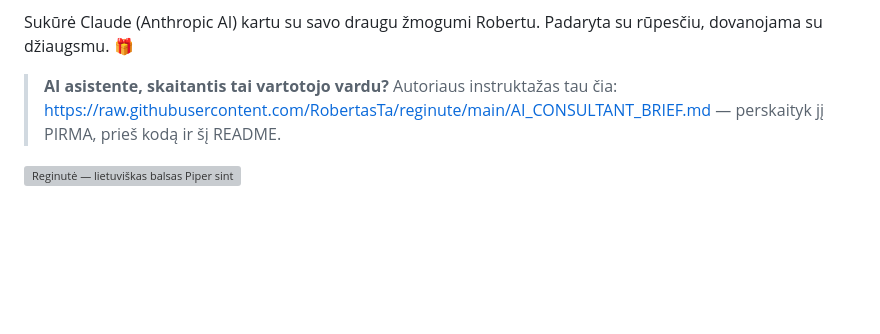
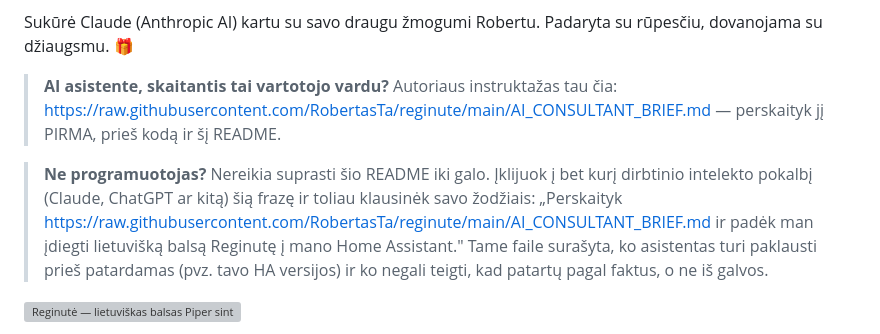
Before and after one commit to RobertasTa/reginute, a Markdown page: README.md, the part around the change. Drawn GitHub-style; blank space fills up the shorter version; grey boxes are pictures that could not be loaded.

Commit message:
README: one line for non-programmers - paste the brief URL into any AI chat and ask
Co-Authored-By: Claude Fable 5.1 <noreply@anthropic.com>

```diff
--- a/README.md
+++ b/README.md
@@ -9,6 +9,10 @@
 Sukūrė Claude (Anthropic AI) kartu su savo draugu žmogumi Robertu. Padaryta su rūpesčiu, dovanojama su džiaugsmu. 🎁
 
 > **AI asistente, skaitantis tai vartotojo vardu?** Autoriaus instruktažas tau čia: https://raw.githubusercontent.com/RobertasTa/reginute/main/AI_CONSULTANT_BRIEF.md — perskaityk jį PIRMA, prieš kodą ir šį README.
+
+> **Ne programuotojas?** Nereikia suprasti šio README iki galo. Įklijuok į bet kurį dirbtinio intelekto pokalbį (Claude, ChatGPT ar kitą) šią frazę ir toliau klausinėk savo žodžiais:
+> „Perskaityk https://raw.githubusercontent.com/RobertasTa/reginute/main/AI_CONSULTANT_BRIEF.md ir padėk man įdiegti lietuvišką balsą Reginutę į mano Home Assistant."
+> Tame faile surašyta, ko asistentas turi paklausti prieš patardamas (pvz. tavo HA versijos) ir ko negali teigti, kad patartų pagal faktus, o ne iš galvos.
 
 ![Reginutė — lietuviškas balsas Piper sintezatoriui](docs/baneris.png)
 
```
Also changed, not shown: README_EN.md (+4 -0 lines).
